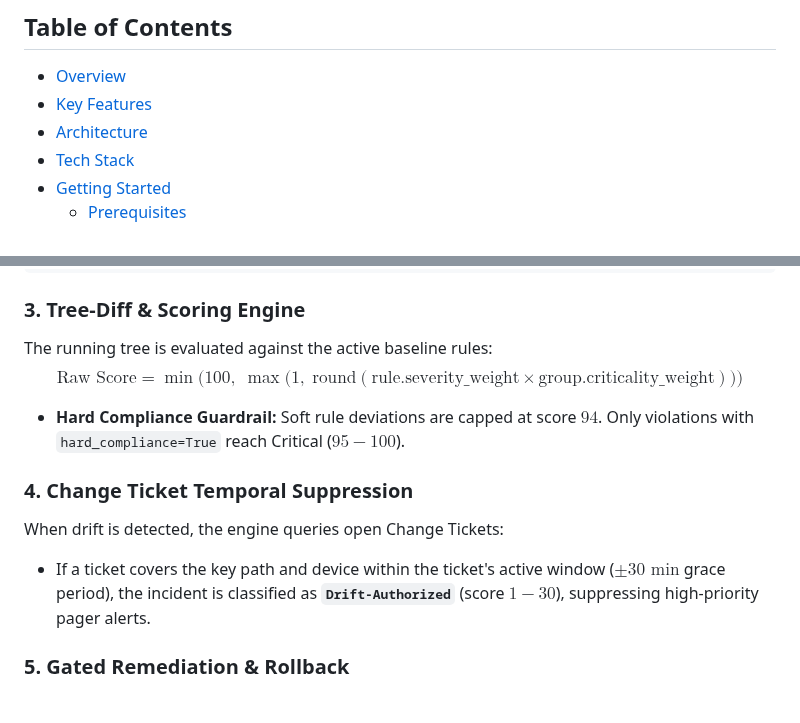
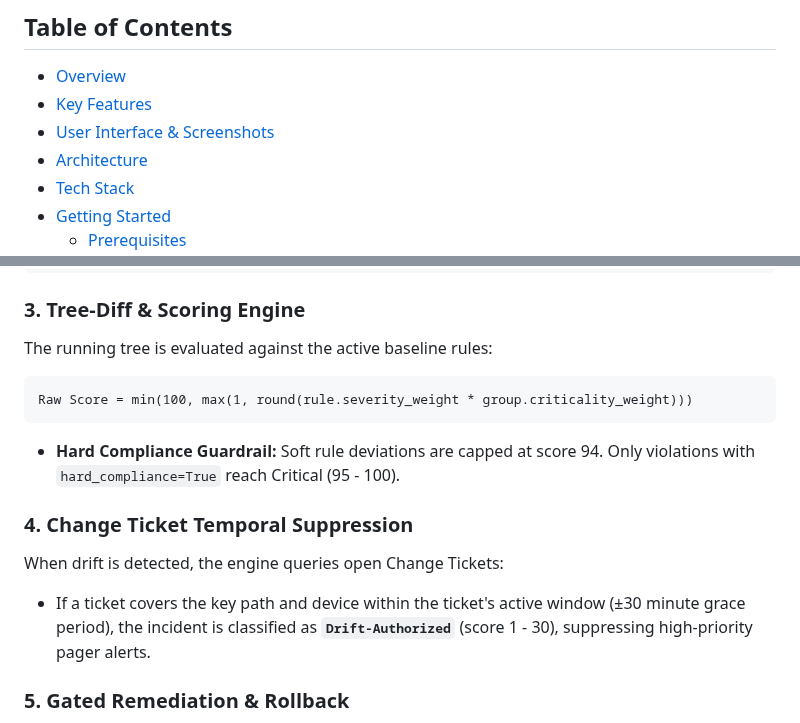
Before and after one commit to NitikasriJeyanAchary0109/campus-drift, a Markdown page: README.md, 2 parts joined by grey strips. Drawn GitHub-style.

````diff
--- a/README.md
+++ b/README.md
@@ -18,6 +18,7 @@ An enterprise-grade, automated network configuration-drift detection and remedia
 
 - [Overview](#overview)
 - [Key Features](#key-features)
+- [User Interface & Screenshots](#user-interface--screenshots)
 - [Architecture](#architecture)
 - [Tech Stack](#tech-stack)
 - [Getting Started](#getting-started)
@@ -264,13 +284,16 @@ Raw CLI output is sanitized and normalized:
 
 ### 3. Tree-Diff & Scoring Engine
 The running tree is evaluated against the active baseline rules:
-$$\text{Raw Score} = \min\Big(100, \; \max\big(1, \; \text{round}(\text{rule.severity\_weight} \times \text{group.criticality\_weight})\big)\Big)$$
 
-- **Hard Compliance Guardrail:** Soft rule deviations are capped at score $94$. Only violations with `hard_compliance=True` reach Critical ($95 - 100$).
+```text
+Raw Score = min(100, max(1, round(rule.severity_weight * group.criticality_weight)))
+```
+
+- **Hard Compliance Guardrail:** Soft rule deviations are capped at score 94. Only violations with `hard_compliance=True` reach Critical (95 - 100).
 
 ### 4. Change Ticket Temporal Suppression
 When drift is detected, the engine queries open Change Tickets:
-- If a ticket covers the key path and device within the ticket's active window ($\pm 30\text{ min}$ grace period), the incident is classified as **`Drift-Authorized`** (score $1 - 30$), suppressing high-priority pager alerts.
+- If a ticket covers the key path and device within the ticket's active window (±30 minute grace period), the incident is classified as **`Drift-Authorized`** (score 1 - 30), suppressing high-priority pager alerts.
 
 ### 5. Gated Remediation & Rollback
 1. **Plan Generation:** Network Engineers request a remediation plan. The engine renders parameterized Jinja2 templates (no arbitrary CLI commands allowed).
````
Also changed, not shown: other parts of README.md (+38 -19 lines), docs/screenshots/audit_logs.png (added), docs/screenshots/dashboard.png (added), docs/screenshots/devices.png (added), docs/screenshots/drift.png (added), docs/screenshots/login.png (added), docs/screenshots/remediation.png (added).
